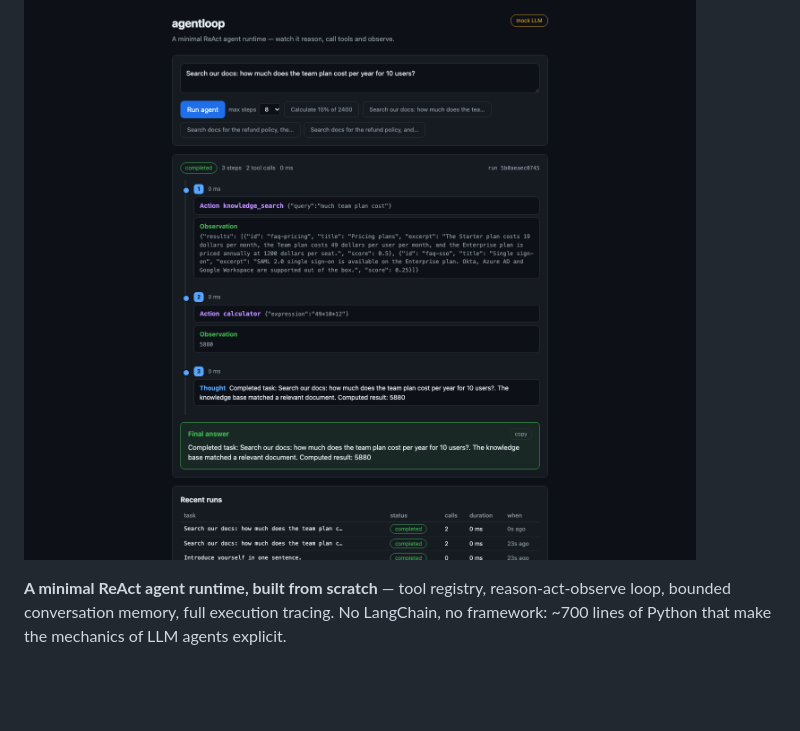
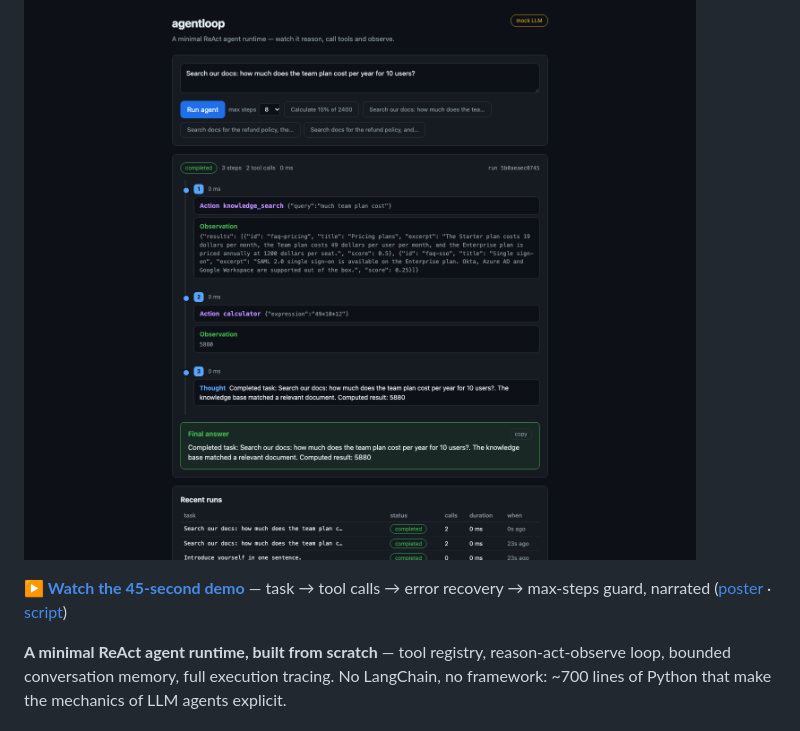
Before and after one commit to yang-2301/agentloop, a Markdown page: README.md, the part around the change. GitHub-like rendering; blank space fills up the shorter version.

```diff
--- a/README.md
+++ b/README.md
@@ -3,6 +3,8 @@
 ![Architecture](docs/architecture.svg)
 
 ![The agent running a two-tool task: knowledge_search finds the pricing doc, calculator computes 49 × 10 × 12 = 5880](docs/ui-demo.png)
+
+**▶ [Watch the 45-second demo](docs/agentloop-demo.mp4)** — task → tool calls → error recovery → max-steps guard, narrated ([poster](docs/demo-poster.png) · [script](docs/demo-script.md))
 
 **A minimal ReAct agent runtime, built from scratch** — tool registry, reason-act-observe loop, bounded conversation memory, full execution tracing. No LangChain, no framework: ~700 lines of Python that make the mechanics of LLM agents explicit.
 
```
Also changed, not shown: docs/demo-script.md (added, +18 -0 lines), docs/demo-poster.png (added), 1 other file.
